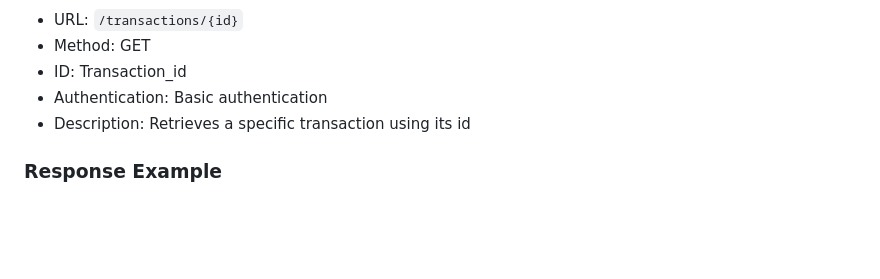
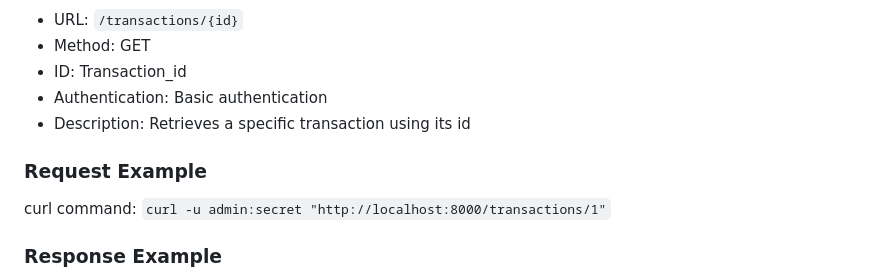
Before and after one commit to Linda5-umwali/MoMo-SMS-data, a Markdown page: docs/api_docs.md, the part around one of its changes. GitHub-like rendering; blank space fills up the shorter version.

```diff
--- a/docs/api_docs.md
+++ b/docs/api_docs.md
@@ -35,4 +37,8 @@ where:
 - Authentication: Basic authentication
 - Description: Retrieves a specific transaction using its id
 
+### Request Example
+curl command:
+`curl -u admin:secret "http://localhost:8000/transactions/1"`
+
 ### Response Example
```
Also changed, not shown: other parts of docs/api_docs.md (+33 -2 lines).
